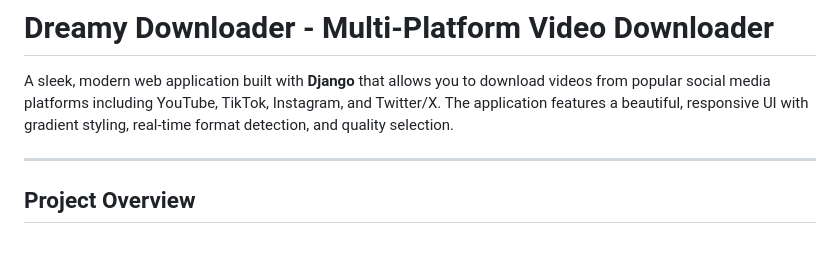
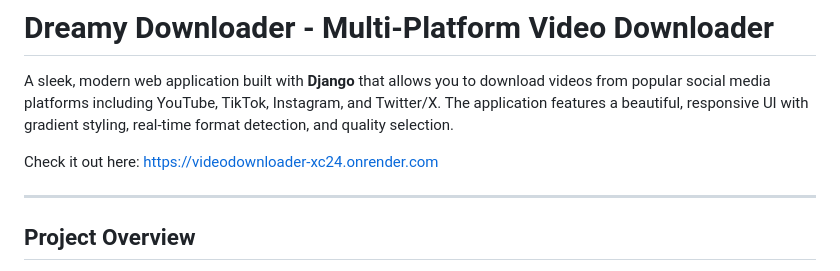
Before and after one commit to Oredelight/Video-Downloader, a Markdown page: README.md, the part around the change. GitHub-like rendering; blank space fills up the shorter version.

```diff
--- a/README.md
+++ b/README.md
@@ -1,6 +1,8 @@
 # Dreamy Downloader - Multi-Platform Video Downloader
 
 A sleek, modern web application built with **Django** that allows you to download videos from popular social media platforms including YouTube, TikTok, Instagram, and Twitter/X. The application features a beautiful, responsive UI with gradient styling, real-time format detection, and quality selection.
+
+Check it out here: https://videodownloader-xc24.onrender.com
 
 ---
 
```
